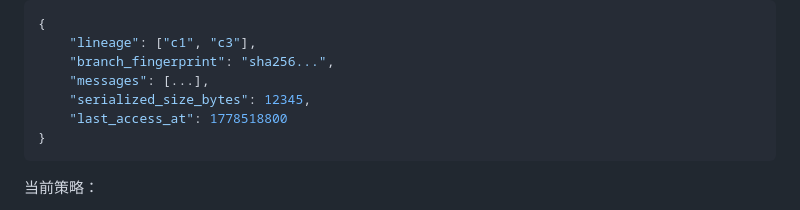
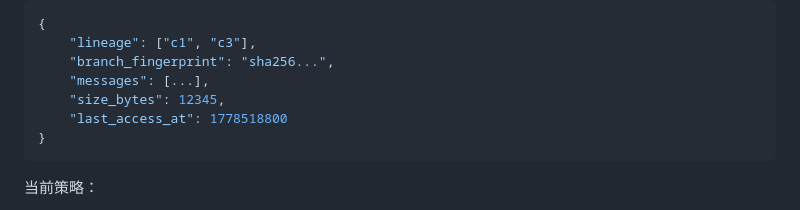
Before and after one commit to Mengzeovo/Crabby, a Markdown page: docs/会话设计.md, the part around the change. Drawn GitHub-style.

````diff
--- a/docs/会话设计.md
+++ b/docs/会话设计.md
@@ -112,7 +112,7 @@ Active branch cache 是后端进程内存缓存，不是持久化事实源。
     "lineage": ["c1", "c3"],
     "branch_fingerprint": "sha256...",
     "messages": [...],
-    "serialized_size_bytes": 12345,
+    "size_bytes": 12345,
     "last_access_at": 1778518800
 }
 ```
````
Also changed, not shown: docs/growth-vision.md (+4 -3 lines).
